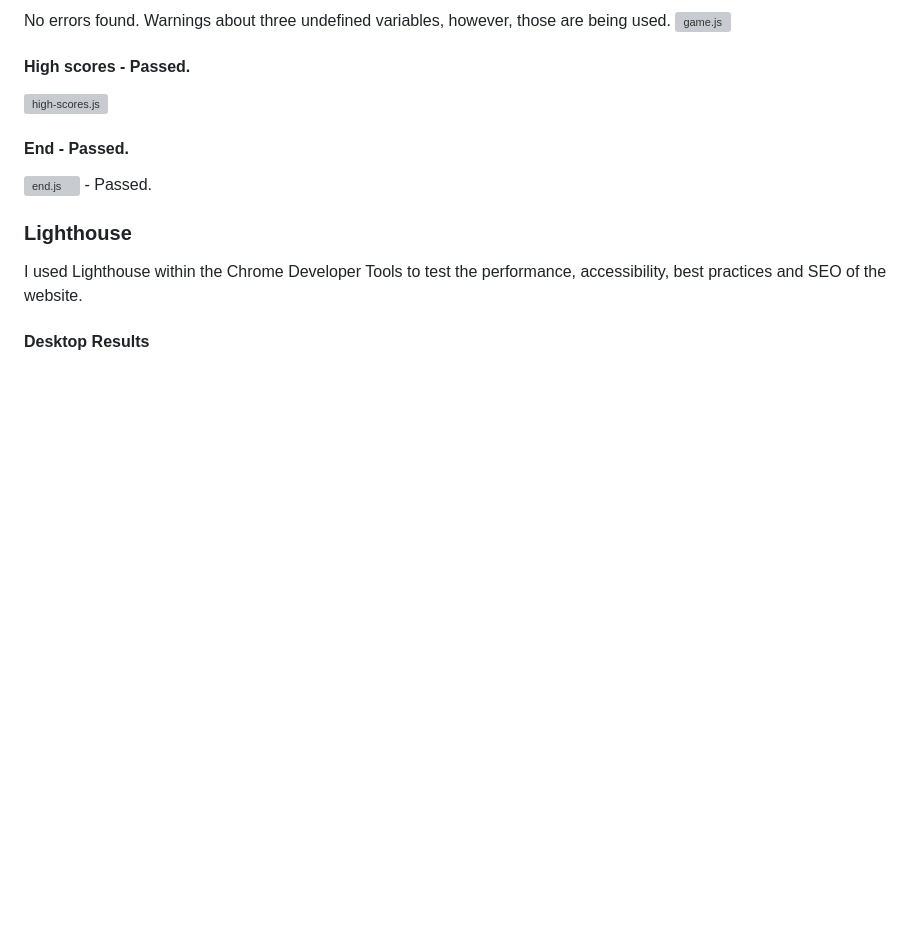
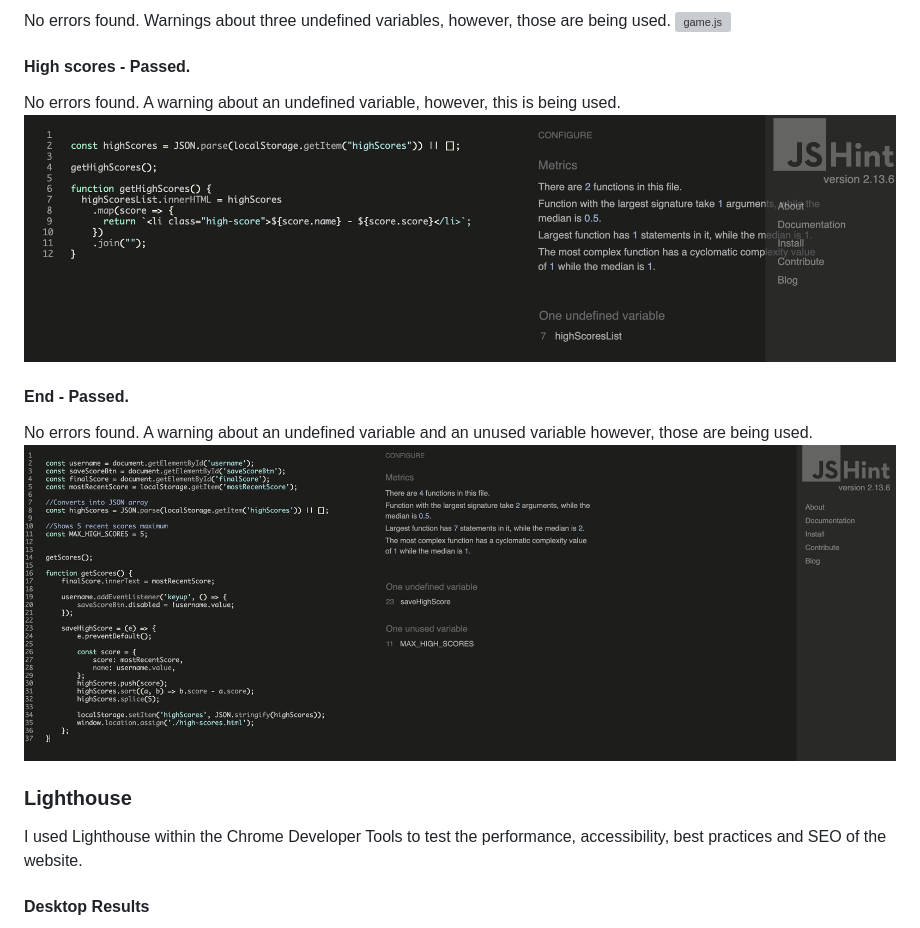
Before and after one commit to Zest-studi-o/Gamer-Quiz, a Markdown page: TESTING.md, the part around the change. Drawn GitHub-style; pictures changed too: docs/testing/jshint/jshint-end.png (added), docs/testing/jshint/jshint-high-scores.png (added); blank space fills up the shorter version; grey boxes are pictures that could not be loaded.

Commit message:
Add jshint results for end.js & high-scores.js

```diff
--- a/TESTING.md
+++ b/TESTING.md
@@ -75,10 +75,14 @@ Warnings about three undefined variables, however, those are being used.
 ![game.js](docs/testing/jshint/jshint-game.png)
 
 #### High scores - Passed.
-![high-scores.js](docs/testing/jshint/jshint-highscores.png)
+No errors found.
+A warning about an undefined variable, however, this is being used.
+![high-scores.js](docs/testing/jshint/jshint-high-scores.png)
 
 #### End - Passed.
-![end.js](docs/testing/jshint/jshint-highscores.png) - Passed.
+No errors found.
+A warning about an undefined variable and an unused variable however, those are being used.
+![end.js](docs/testing/jshint/jshint-end.png)
 
 
 ### Lighthouse
```
Also changed, not shown: 1 other file.
